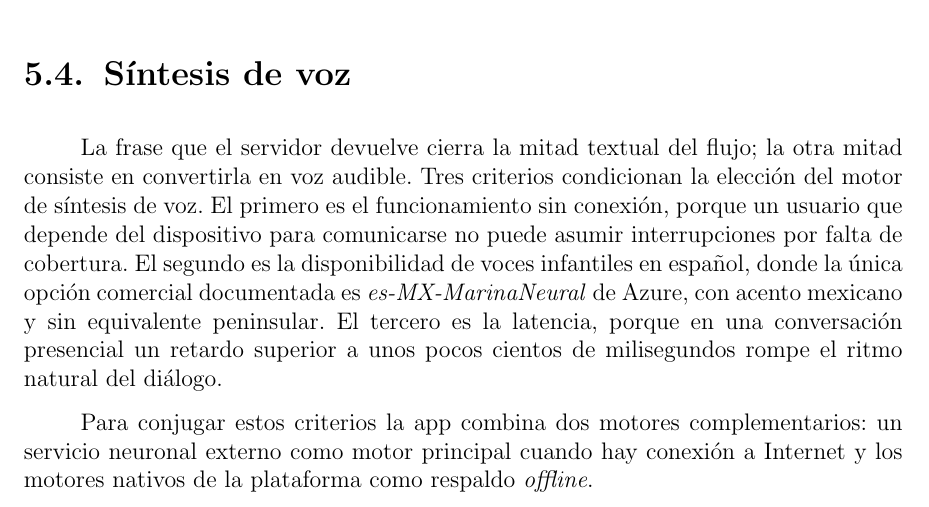
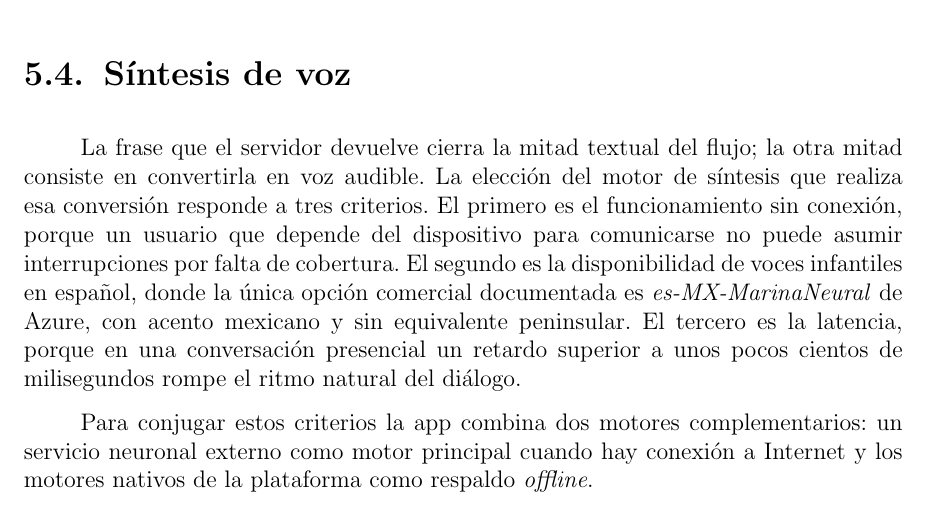
Before and after one commit to Lagaress/tfg-memory, a LaTeX document (main.tex, which reads sections/3b-development-app.tex): part of page 83 of 119, cut so that both start at the same text. Compiled offline with pdfLaTeX.

Commit message:
Smooth transition into TTS-engine criteria sentence
Co-Authored-By: Claude Opus 4.7 <noreply@anthropic.com>

```diff
--- a/sections/3b-development-app.tex
+++ b/sections/3b-development-app.tex
@@ -87,7 +87,7 @@ La contenerización convierte el despliegue en una operación reproducible: la m
 \section{Síntesis de voz}
 \label{sec:app-tts}
 
-La frase que el servidor devuelve cierra la mitad textual del flujo; la otra mitad consiste en convertirla en voz audible. Tres criterios condicionan la elección del motor de síntesis de voz. El primero es el funcionamiento sin conexión, porque un usuario que depende del dispositivo para comunicarse no puede asumir interrupciones por falta de cobertura. El segundo es la disponibilidad de voces infantiles en español, donde la única opción comercial documentada es \textit{es-MX-MarinaNeural} de Azure, con acento mexicano y sin equivalente peninsular. El tercero es la latencia, porque en una conversación presencial un retardo superior a unos pocos cientos de milisegundos rompe el ritmo natural del diálogo.
+La frase que el servidor devuelve cierra la mitad textual del flujo; la otra mitad consiste en convertirla en voz audible. La elección del motor de síntesis que realiza esa conversión responde a tres criterios. El primero es el funcionamiento sin conexión, porque un usuario que depende del dispositivo para comunicarse no puede asumir interrupciones por falta de cobertura. El segundo es la disponibilidad de voces infantiles en español, donde la única opción comercial documentada es \textit{es-MX-MarinaNeural} de Azure, con acento mexicano y sin equivalente peninsular. El tercero es la latencia, porque en una conversación presencial un retardo superior a unos pocos cientos de milisegundos rompe el ritmo natural del diálogo.
 
 Para conjugar estos criterios la app combina dos motores complementarios: un servicio neuronal externo como motor principal cuando hay conexión a Internet y los motores nativos de la plataforma como respaldo \textit{offline}.
 
```
